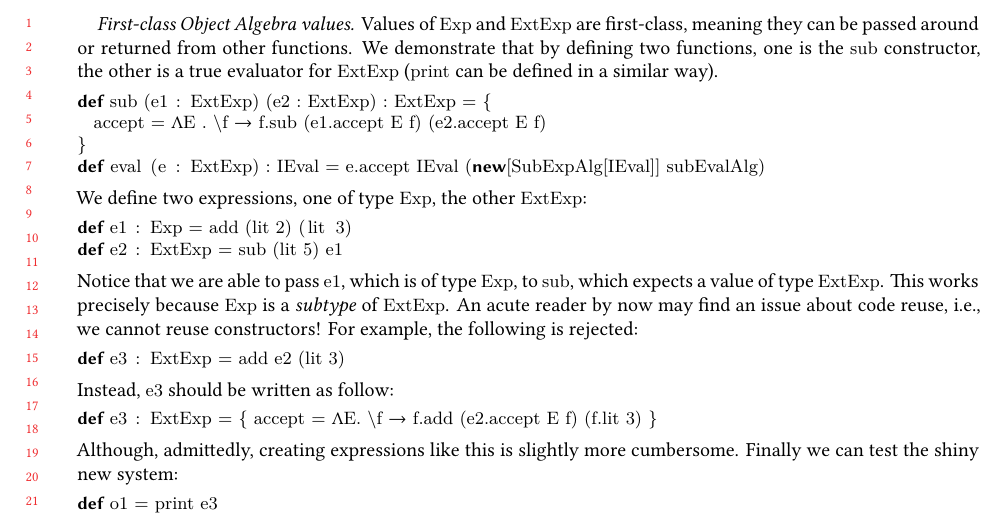
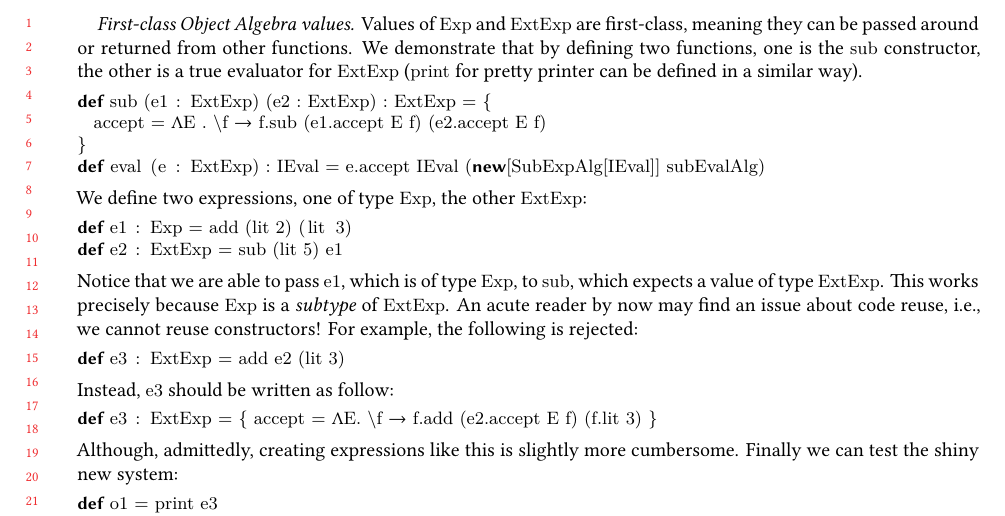
Before and after one commit to tomtau/disjoint-polymorphism, a LaTeX paper (doc/paper.tex, which reads doc/sections/sedel.tex): part of page 14 of 17, cut so that both start at the same text. Compiled offline with XeLaTeX; a LaTeX package or settings file that is missing is left out.

Commit message:
Small change

```diff
--- a/doc/sections/sedel.tex
+++ b/doc/sections/sedel.tex
@@ -175,7 +175,8 @@ The implementation is spelled out straightforwardly:
 \lstinline{ExtExp} are first-class, meaning they can be passed around or
 returned from other functions. We demonstrate that by defining two functions,
 one is the \lstinline{sub} constructor, the other is a true evaluator for
-\lstinline{ExtExp} (\lstinline{print} can be defined in a similar way).
+\lstinline{ExtExp} (\lstinline{print} for pretty printer can be defined in a
+similar way).
 \lstinputlisting[linerange=61-64]{../examples/visitor.txt}% APPLY:linerange=EVAL_PRINT
 We define two expressions, one of type \lstinline{Exp}, the other
 \lstinline{ExtExp}:
```
